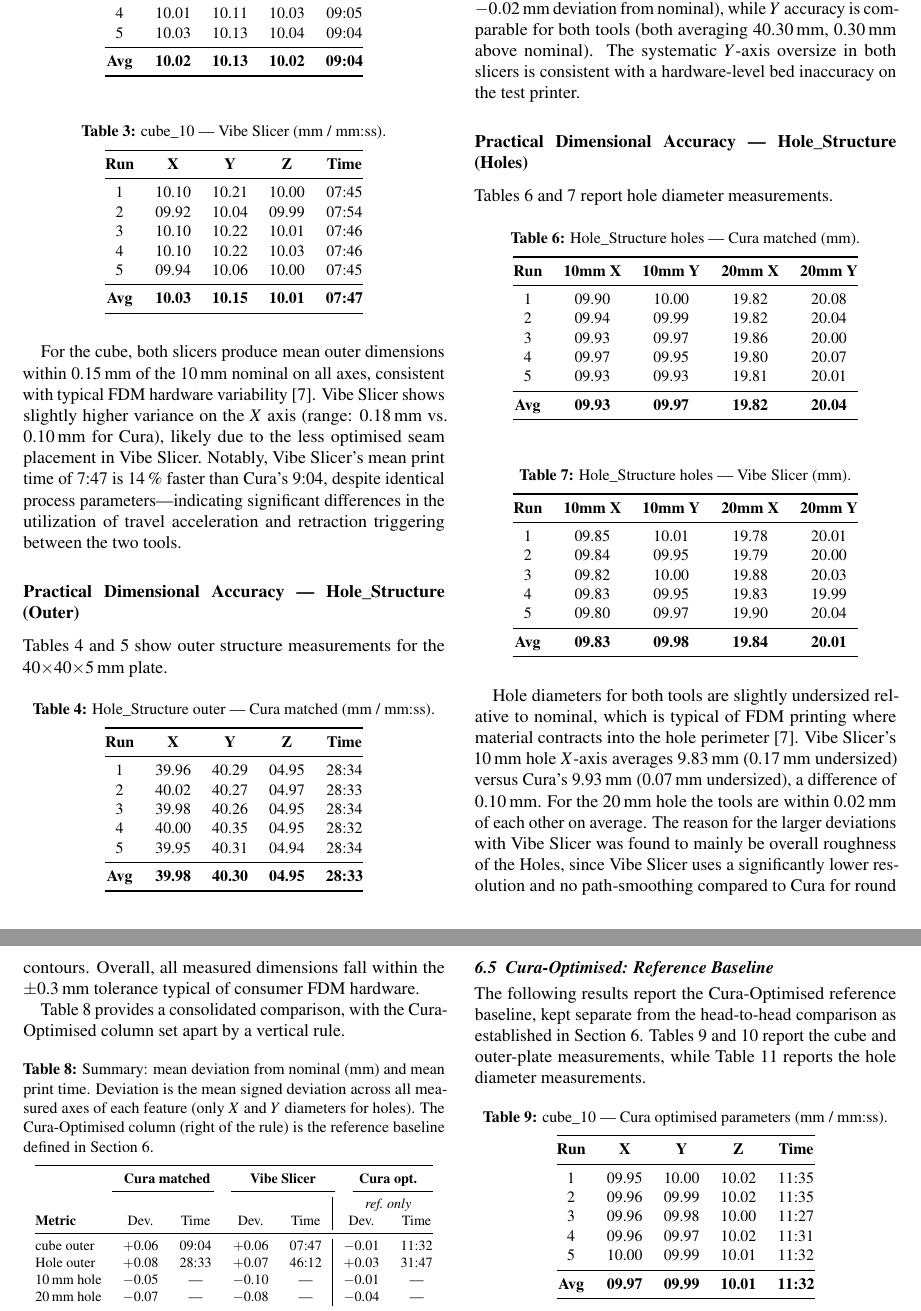
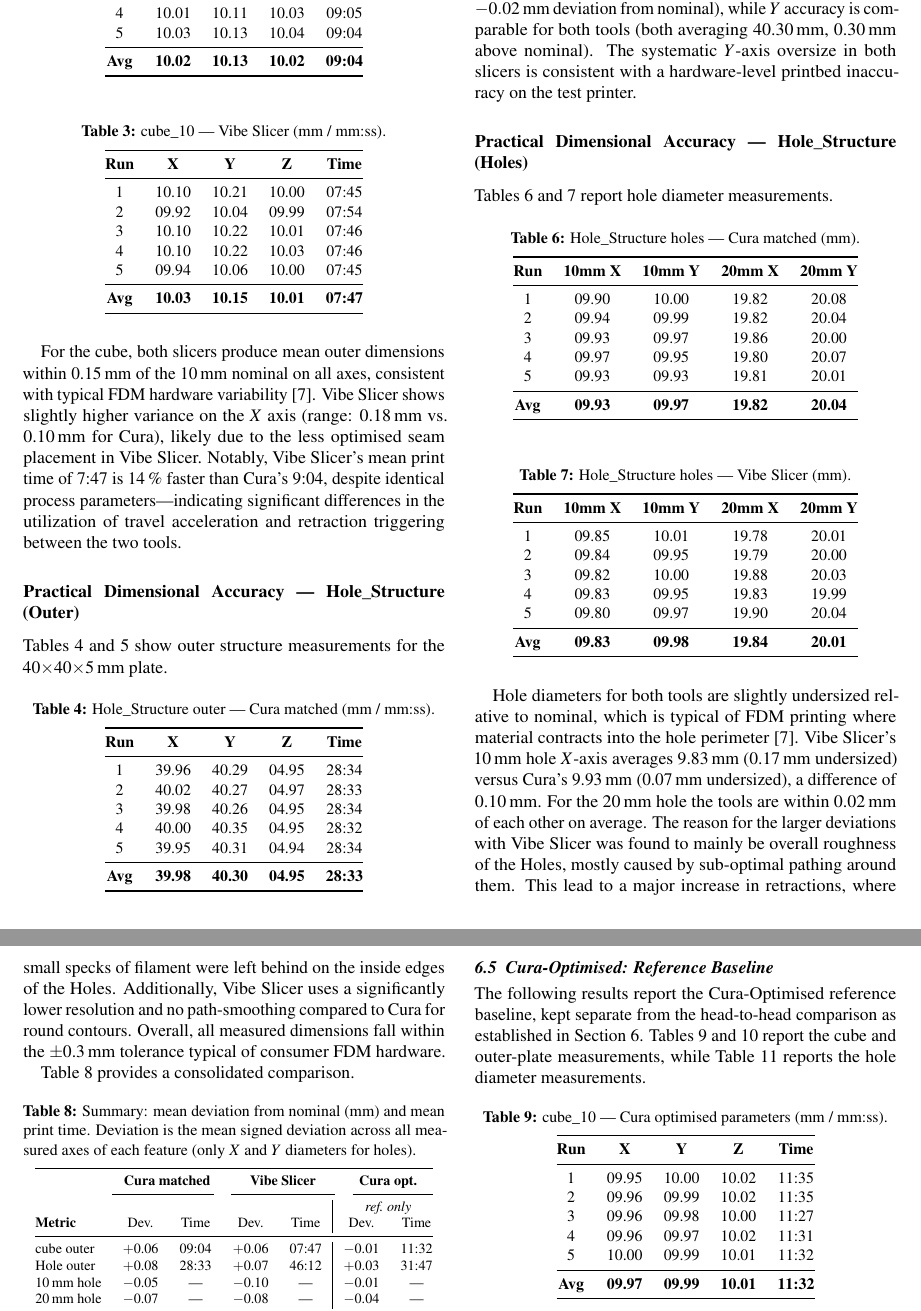
Before and after one commit to tomp-uni/ASE2026_Vibe_Slicer, a LaTeX paper (Paper/Resources/Vibe_Slicer_Paper.tex): two parts of pages 7 and 8 of 18, joined at a grey line, cut so that both start at the same text. Compiled offline with pdfLaTeX.

Commit message:
Updated to final paper version.

```diff
--- a/Paper/Resources/Vibe_Slicer_Paper.tex
+++ b/Paper/Resources/Vibe_Slicer_Paper.tex
@@ -909,7 +908,7 @@ Outer $X$ accuracy is marginally worse for Vibe Slicer
 while $Y$ accuracy is comparable for both tools
 (both averaging 40.30\,mm, 0.30\,mm above nominal).
 The systematic $Y$-axis oversize in both slicers is consistent
-with a hardware-level bed inaccuracy on the test printer.
+with a hardware-level printbed inaccuracy on the test printer.
 
 \subsubsection*{Practical Dimensional Accuracy — Hole\_Structure (Holes)}
 
@@ -963,18 +962,15 @@ Vibe Slicer's 10\,mm hole $X$-axis averages 9.83\,mm
 (0.17\,mm undersized) versus Cura's 9.93\,mm (0.07\,mm undersized),
 a difference of 0.10\,mm.
 For the 20\,mm hole the tools are within 0.02\,mm of each other
-on average. The reason for the larger deviations with Vibe Slicer was found to mainly be overall roughness of the Holes, since Vibe Slicer uses a significantly lower resolution and no path-smoothing compared to Cura for round contours. Overall, all measured dimensions fall within the $\pm$0.3\,mm tolerance typical of consumer FDM hardware.
-
-Table~\ref{tab:summary} provides a consolidated comparison,
-with the Cura-Optimised column set apart by a vertical rule.
+on average. The reason for the larger deviations with Vibe Slicer was found to mainly be overall roughness of the Holes, mostly caused by sub-optimal pathing around them. This lead to a major increase in retractions, where small specks of filament were left behind on the inside edges of the Holes. Additionally, Vibe Slicer uses a significantly lower resolution and no path-smoothing compared to Cura for round contours. Overall, all measured dimensions fall within the $\pm$0.3\,mm tolerance typical of consumer FDM hardware.
+
+Table~\ref{tab:summary} provides a consolidated comparison.
 
 \begin{table}[H]
 \centering
 \caption{Summary: mean deviation from nominal (mm) and mean
 print time. Deviation is the mean signed deviation across all
-measured axes of each feature (only $X$ and $Y$ diameters for holes). The Cura-Optimised column
-(right of the rule) is the reference baseline defined in
-Section~\ref{sec:eval}.}
+measured axes of each feature (only $X$ and $Y$ diameters for holes).}
 \label{tab:summary}
 \footnotesize
 \begin{tabular}{@{}lcccc@{\hspace{6pt}}|@{\hspace{6pt}}cc@{}}
```
Also changed, not shown: Paper/Vibe_Slicer_Paper.pdf, Paper/Resources/Vibe_Slicer_Paper.tex (11 more changed lines), 3 other files.
